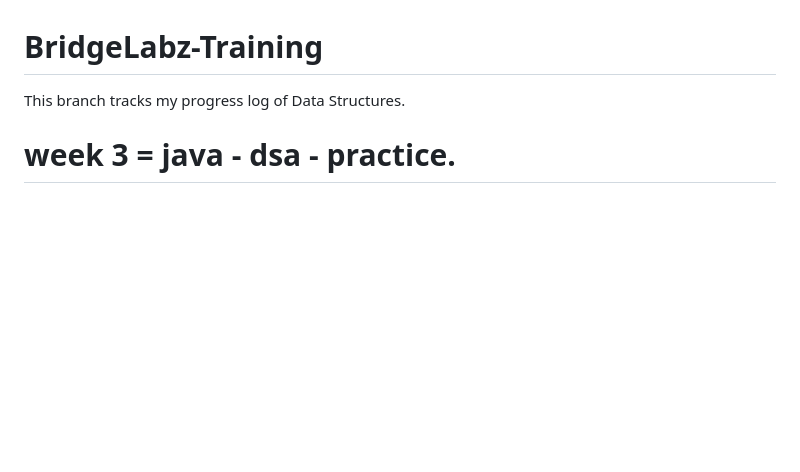
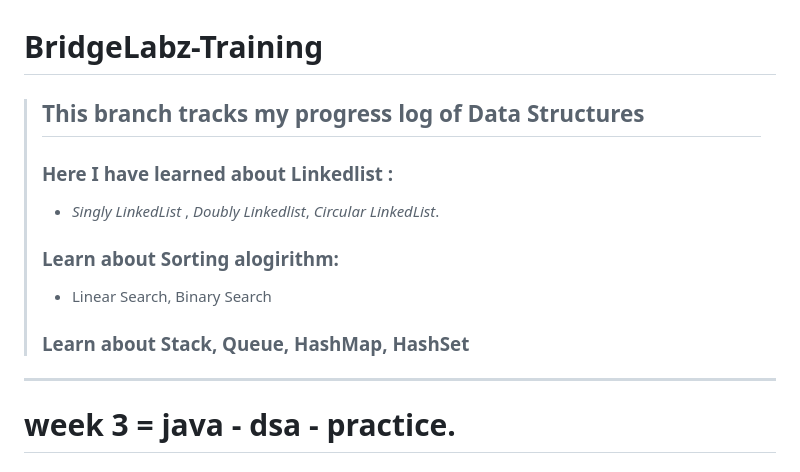
Before and after one commit to harsh-vardhan36/BridgeLabz-Training, a Markdown page: README.md, the part around the change. Drawn GitHub-style; blank space fills up the shorter version.

Commit message:
Revise README with training progress and topics
Updated README to include progress log and learning topics.

```diff
--- a/README.md
+++ b/README.md
@@ -1,6 +1,11 @@
 # BridgeLabz-Training
-This branch tracks my progress log of Data Structures.
-
+> ## This branch tracks my progress log of Data Structures
+> ### Here I have learned about Linkedlist :
+> * _Singly LinkedList_ , _Doubly Linkedlist_, _Circular LinkedList_.
+> ### Learn about Sorting alogirithm:
+> * Linear Search, Binary Search
+> ### Learn about Stack, Queue, HashMap, HashSet
+---
 # week 3 = java - dsa - practice.
 ### Day 18 - Worked On 'java-dsa-practice' branch
 **Date:** 03-jan-2026
```
